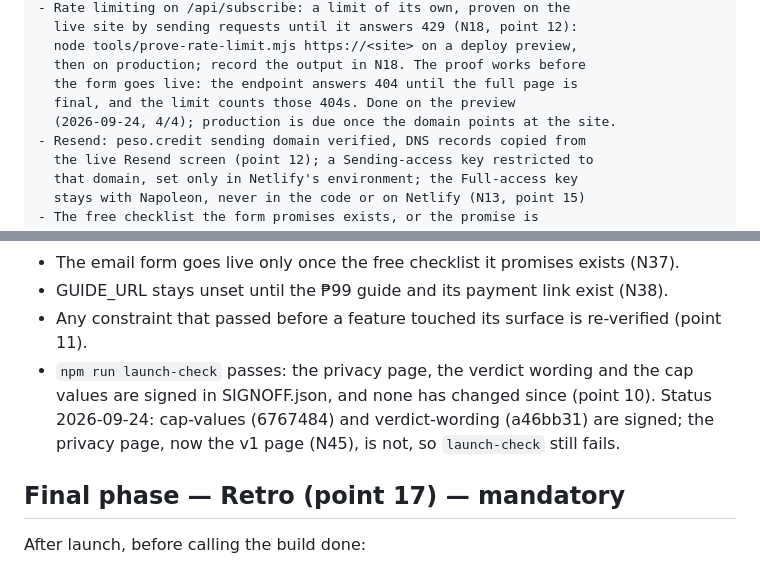
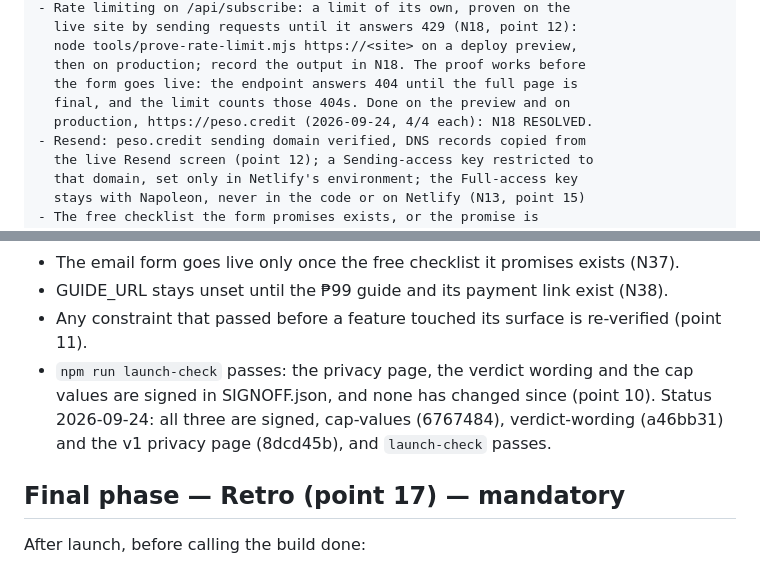
Before and after one commit to pinoycoach/pesocredit, a Markdown page: HANDOVER.md, 2 parts joined by grey strips. GitHub-like rendering.

```diff
--- a/HANDOVER.md
+++ b/HANDOVER.md
@@ -97,8 +97,8 @@ LATER — The email form (not before N17, N18 and N37 are RESOLVED)
   node tools/prove-rate-limit.mjs https://<site> on a deploy preview,
   then on production; record the output in N18. The proof works before
   the form goes live: the endpoint answers 404 until the full page is
-  final, and the limit counts those 404s. Done on the preview
-  (2026-09-24, 4/4); production is due once the domain points at the site.
+  final, and the limit counts those 404s. Done on the preview and on
+  production, https://peso.credit (2026-09-24, 4/4 each): N18 RESOLVED.
 - Resend: peso.credit sending domain verified, DNS records copied from
   the live Resend screen (point 12); a Sending-access key restricted to
   that domain, set only in Netlify's environment; the Full-access key
@@ -122,9 +122,9 @@ money handling (N5). Not planned until Napoleon supplies their shape.
 - GUIDE_URL stays unset until the ₱99 guide and its payment link exist (N38).
 - Any constraint that passed before a feature touched its surface is re-verified (point 11).
 - `npm run launch-check` passes: the privacy page, the verdict wording and the cap values are
-  signed in SIGNOFF.json, and none has changed since (point 10). Status 2026-09-24: cap-values
-  (6767484) and verdict-wording (a46bb31) are signed; the privacy page, now the v1 page (N45), is
-  not, so `launch-check` still fails.
+  signed in SIGNOFF.json, and none has changed since (point 10). Status 2026-09-24: all three
+  are signed, cap-values (6767484), verdict-wording (a46bb31) and the v1 privacy page (8dcd45b),
+  and `launch-check` passes.
 
 ## Final phase — Retro (point 17) — mandatory
 
```
Also changed, not shown: CLAUDE.md (+5 -7 lines), DECISIONS.md (+4 -4 lines).
